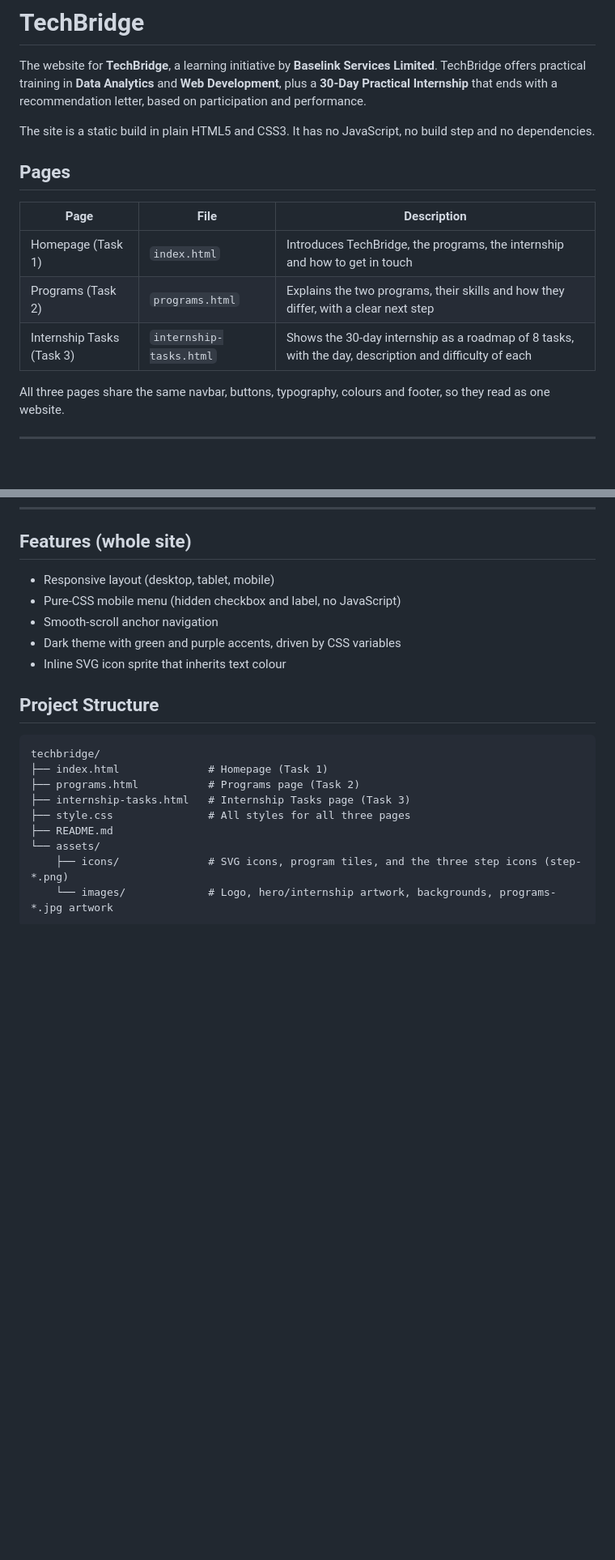
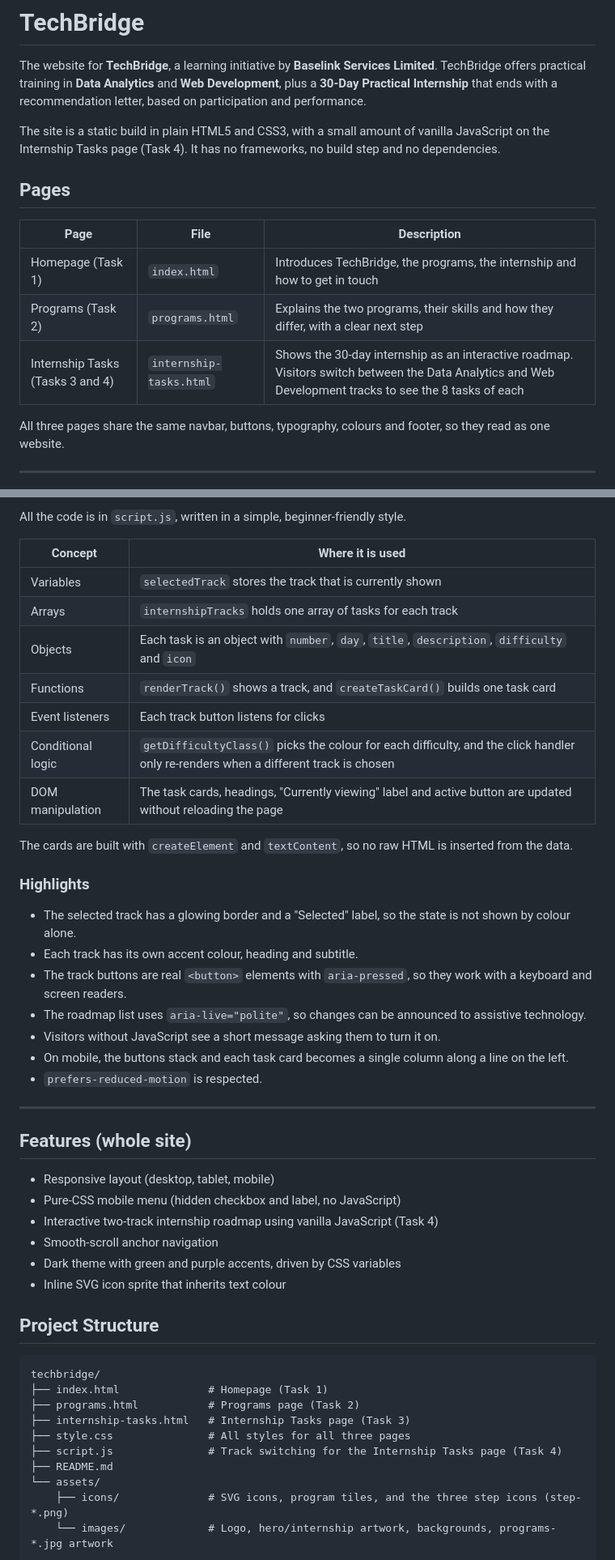
Before and after one commit to Horlarjnr/techbridge-task-1, a Markdown page: README.md, 2 parts joined by grey strips. Shown at 81% size. GitHub-like rendering; blank space fills up the shorter version.

```diff
--- a/README.md
+++ b/README.md
@@ -2,7 +2,7 @@
 
 The website for **TechBridge**, a learning initiative by **Baselink Services Limited**. TechBridge offers practical training in **Data Analytics** and **Web Development**, plus a **30-Day Practical Internship** that ends with a recommendation letter, based on participation and performance.
 
-The site is a static build in plain HTML5 and CSS3. It has no JavaScript, no build step and no dependencies.
+The site is a static build in plain HTML5 and CSS3, with a small amount of vanilla JavaScript on the Internship Tasks page (Task 4). It has no frameworks, no build step and no dependencies.
 
 ## Pages
 
@@ -10,7 +10,7 @@ The site is a static build in plain HTML5 and CSS3. It has no JavaScript, no bui
 | --- | --- | --- |
 | Homepage (Task 1) | `index.html` | Introduces TechBridge, the programs, the internship and how to get in touch |
 | Programs (Task 2) | `programs.html` | Explains the two programs, their skills and how they differ, with a clear next step |
-| Internship Tasks (Task 3) | `internship-tasks.html` | Shows the 30-day internship as a roadmap of 8 tasks, with the day, description and difficulty of each |
+| Internship Tasks (Tasks 3 and 4) | `internship-tasks.html` | Shows the 30-day internship as an interactive roadmap. Visitors switch between the Data Analytics and Web Development tracks to see the 8 tasks of each |
 
 All three pages share the same navbar, buttons, typography, colours and footer, so they read as one website.
 
@@ -110,7 +158,33 @@ Each card shows the task number, title, day, a short description, a difficulty l
+All the code is in `script.js`, written in a simple, beginner-friendly style.
+
+| Concept | Where it is used |
+| --- | --- |
+| Variables | `selectedTrack` stores the track that is currently shown |
+| Arrays | `internshipTracks` holds one array of tasks for each track |
+| Objects | Each task is an object with `number`, `day`, `title`, `description`, `difficulty` and `icon` |
+| Functions | `renderTrack()` shows a track, and `createTaskCard()` builds one task card |
+| Event listeners | Each track button listens for clicks |
+| Conditional logic | `getDifficultyClass()` picks the colour for each difficulty, and the click handler only re-renders when a different track is chosen |
+| DOM manipulation | The task cards, headings, "Currently viewing" label and active button are updated without reloading the page |
+
+The cards are built with `createElement` and `textContent`, so no raw HTML is inserted from the data.
+
+### Highlights
+- The selected track has a glowing border and a "Selected" label, so the state is not shown by colour alone.
+- Each track has its own accent colour, heading and subtitle.
+- The track buttons are real `<button>` elements with `aria-pressed`, so they work with a keyboard and screen readers.
+- The roadmap list uses `aria-live="polite"`, so changes can be announced to assistive technology.
+- Visitors without JavaScript see a short message asking them to turn it on.
+- On mobile, the buttons stack and each task card becomes a single column along a line on the left.
+- `prefers-reduced-motion` is respected.
+
+---
+
 ## Features (whole site)
 
 - Responsive layout (desktop, tablet, mobile)
 - Pure-CSS mobile menu (hidden checkbox and label, no JavaScript)
+- Interactive two-track internship roadmap using vanilla JavaScript (Task 4)
 - Smooth-scroll anchor navigation
 - Dark theme with green and purple accents, driven by CSS variables
 - Inline SVG icon sprite that inherits text colour
@@ -123,6 +197,7 @@ techbridge/
 ├── programs.html           # Programs page (Task 2)
 ├── internship-tasks.html   # Internship Tasks page (Task 3)
 ├── style.css               # All styles for all three pages
+├── script.js               # Track switching for the Internship Tasks page (Task 4)
 ├── README.md
 └── assets/
     ├── icons/              # SVG icons, program tiles, and the three step icons (step-*.png)
```
Also changed, not shown: other parts of README.md (+59 -3 lines).
